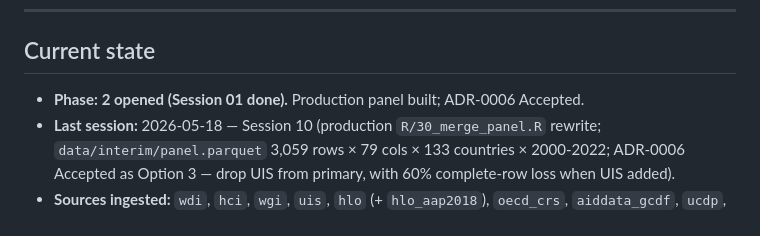
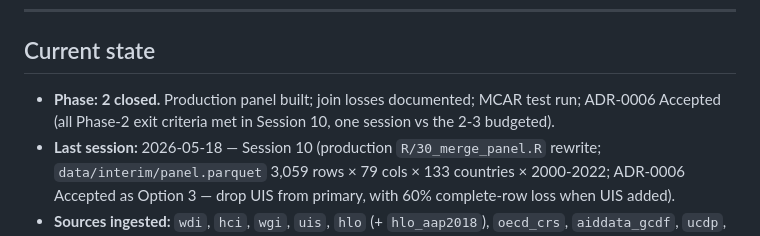
Before and after one commit to shotazurabishvili/AID, a Markdown page: CLAUDE.md, the part around the change. Drawn GitHub-style.

Commit message:
chore: mark closed (all exit criteria met)

```diff
--- a/CLAUDE.md
+++ b/CLAUDE.md
@@ -37,7 +37,7 @@ Core thesis: **ODA to education predicts enrollment but not learning outcomes, a
 
 ## Current state
 
-- **Phase:** **2 opened (Session 01 done).** Production panel built; ADR-0006 Accepted.
+- **Phase:** **2 closed.** Production panel built; join losses documented; MCAR test run; ADR-0006 Accepted (all Phase-2 exit criteria met in Session 10, one session vs the 2-3 budgeted).
 - **Last session:** 2026-05-18 — Session 10 (production `R/30_merge_panel.R` rewrite; `data/interim/panel.parquet` 3,059 rows × 79 cols × 133 countries × 2000-2022; ADR-0006 Accepted as Option 3 — drop UIS from primary, with 60% complete-row loss when UIS added).
 - **Sources ingested:** `wdi`, `hci`, `wgi`, `uis`, `hlo` (+ `hlo_aap2018`), `oecd_crs`, `aiddata_gcdf`, `ucdp`, `covid_closures`, `ai_readiness` → 10 interim parquets, plus production `data/interim/panel.parquet`.
 - **Sources pending:** aiddata_core (deferred per Session-06 author decision; +optional PISA/TIMSS/PIRLS stretch)
```
